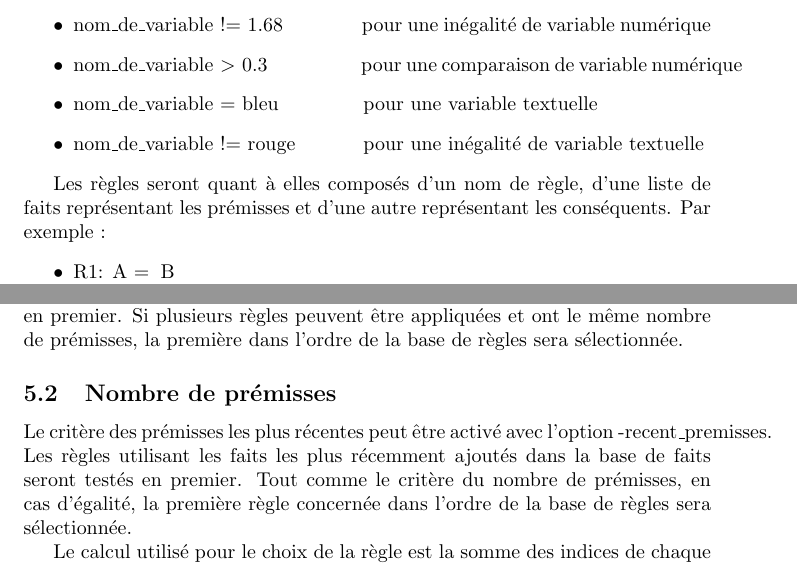
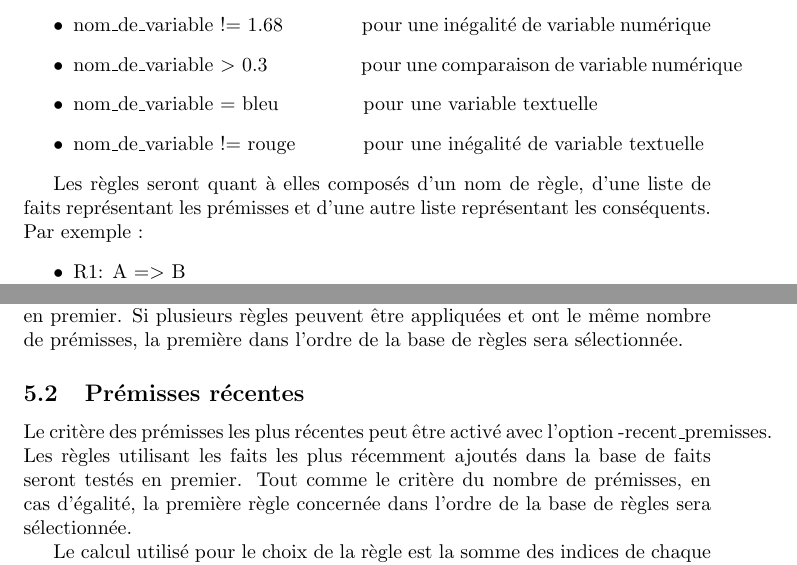
Before and after one commit to decanoe/Moteur_Inference, a LaTeX paper (doc/rapport.tex): two parts of pages 2 and 6 of 7, joined at a grey line, cut so that both start at the same text. Compiled offline with pdfLaTeX.

Commit message:
incoherence regles

```diff
--- a/doc/rapport.tex
+++ b/doc/rapport.tex
@@ -51,10 +51,10 @@ d'un symbole arithmétique ou d'affectation et d'une valeur (valeur numérique o
     \item \makebox[5cm][l]{nom\_de\_variable != rouge} pour une inégalité de variable textuelle
 \end{itemize}
 
-Les règles seront quant à elles composés d'un nom de règle, d'une liste de faits représentant les prémisses et d'une autre représentant les conséquents. Par exemple :
+Les règles seront quant à elles composés d'un nom de règle, d'une liste de faits représentant les prémisses et d'une autre liste représentant les conséquents. Par exemple :
 \begin{itemize}
-    \item R1: A =\> B \\\makebox[1cm][l]{} une règle avec 1 prémisse booléenne et 1 conséquent booléen
-    \item R2: A, B = 3, H =\> B $>$ 2, D $<$ 2 \\\makebox[1cm][l]{} une règle avec 3 prémisses et 2 conséquents
+    \item R1: A =$>$ B \\\makebox[1cm][l]{} une règle avec 1 prémisse booléenne et 1 conséquent booléen
+    \item R2: A, B = 3, H =$>$ B $>$ 2, D $<$ 2 \\\makebox[1cm][l]{} une règle avec 3 prémisses et 2 conséquents
 \end{itemize}
 
 Une base de faits et une base de règles d'exemple sont disponibles dans le dossier $bases$ du répertoire du projet.
@@ -196,7 +196,7 @@ seront testés en premier. Si plusieurs règles peuvent être appliquées et ont
 sera sélectionnée.
 % #endregion
 % #region ================ recent_premisses ===================
-\subsection{Nombre de prémisses}
+\subsection{Prémisses récentes}
 Le critère des prémisses les plus récentes peut être activé avec l'option -recent\_premisses. Les règles utilisant les faits les plus récemment ajoutés dans
 la base de faits seront testés en premier. Tout comme le critère du nombre de prémisses, en cas d'égalité, la première règle concernée dans l'ordre de la
 base de règles sera sélectionnée.
```
Also changed, not shown: doc/rapport.pdf, 3 other files.
